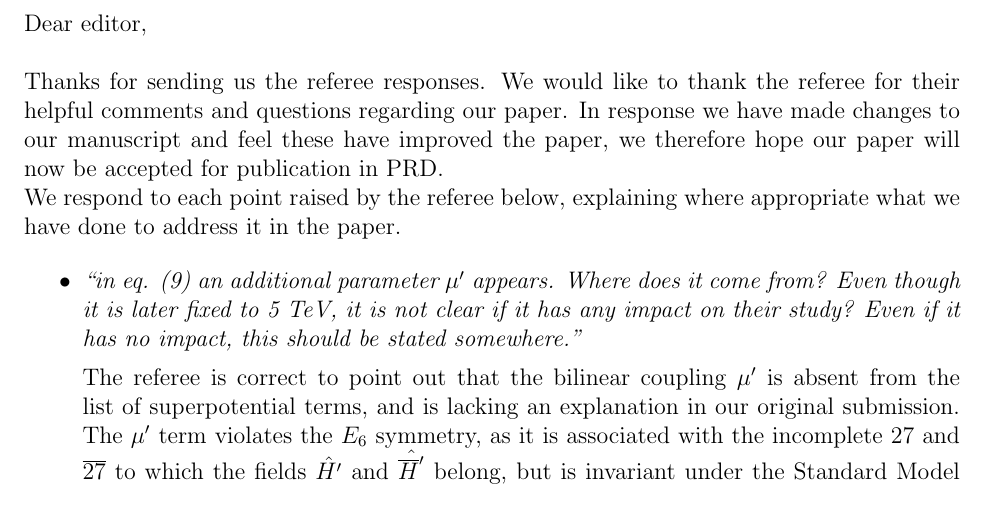
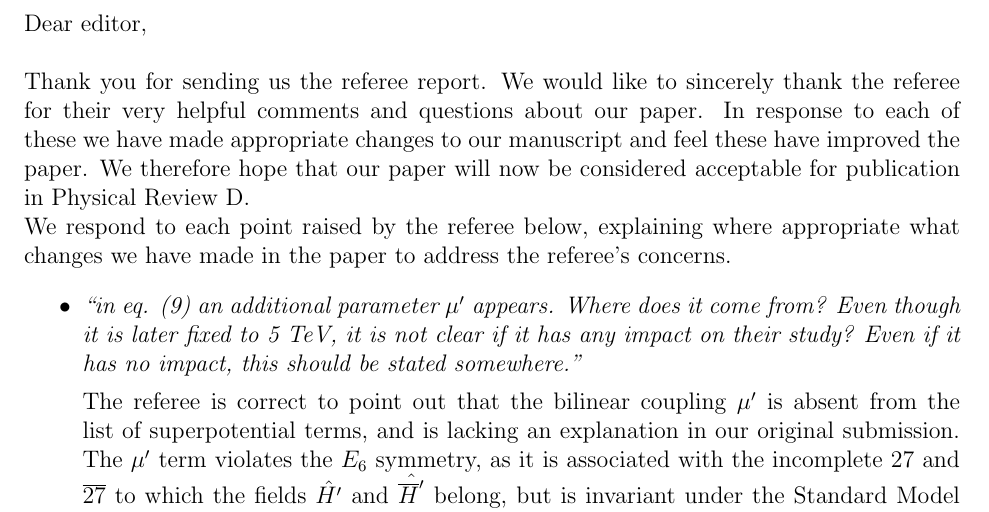
Before and after one commit to azedarach/E6SSM-Tuning, a LaTeX document (paper/Referee-response.tex): part of page 1 of 4, cut so that both start at the same text. Compiled offline with pdfLaTeX.

Commit message:
Corrected minor typos

```diff
--- a/paper/Referee-response.tex
+++ b/paper/Referee-response.tex
@@ -4,14 +4,16 @@
 \noindent Dear editor,
 \\
 
-\noindent Thanks for sending us the referee responses. We would like to thank
-the referee for their helpful comments and questions regarding our
-paper. In response we have made changes to our manuscript and feel
-these have improved the paper, we therefore hope our paper will now be
-accepted for publication in PRD.
+\noindent Thank you for sending us the referee report.  We would like to
+sincerely thank the referee for their very helpful comments and questions
+about our paper.  In response to each of these we have made appropriate
+changes to our manuscript and feel these have improved the paper.  We
+therefore hope that our paper will now be considered acceptable for
+publication in Physical Review D.
 \\
 \noindent We respond to each point raised by the referee below, explaining
-where appropriate what we have done to address it in the paper.
+where appropriate what changes we have made in the paper to address the
+referee's concerns.
 
 \begin{itemize}
 \item {\it ``in eq. (9) an additional parameter $\mu'$ appears.  Where
```
Also changed, not shown: paper/e6ssm-tuning-paper.tex (+5 -4 lines).
